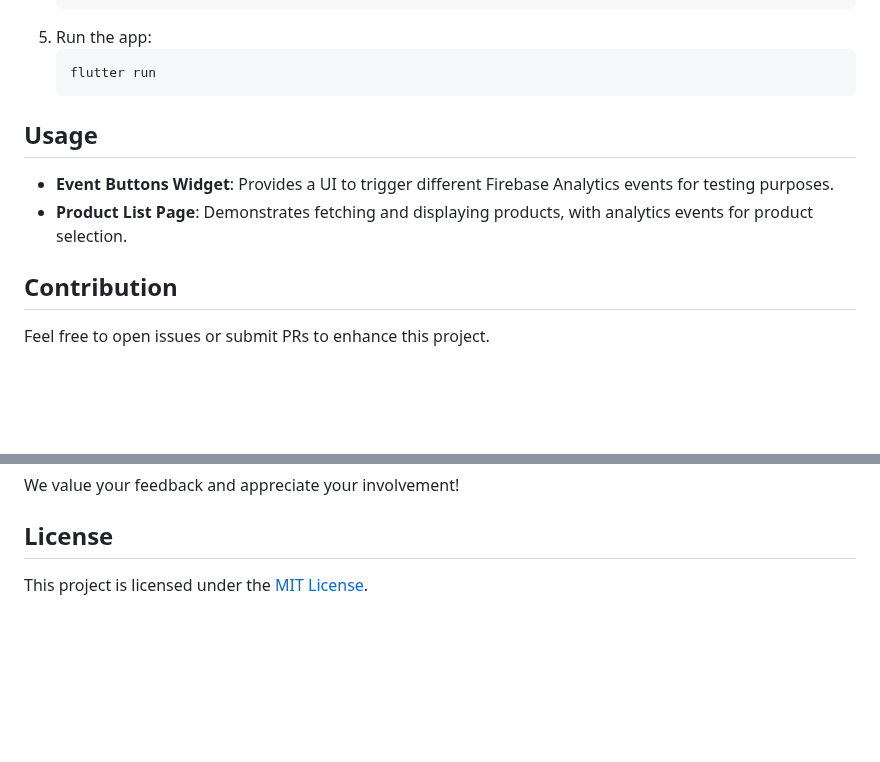
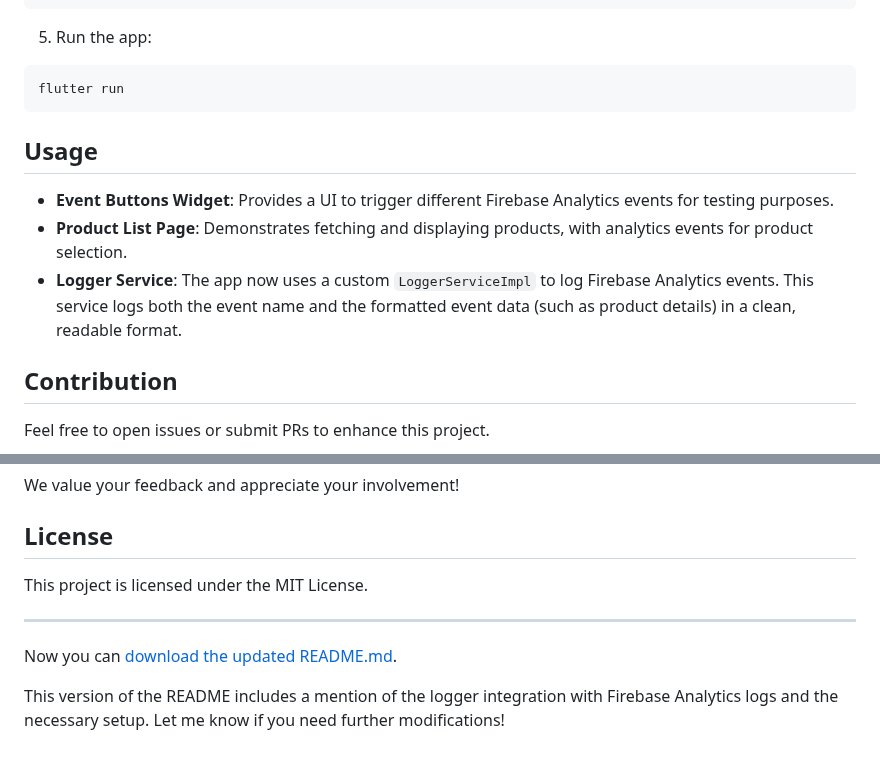
Before and after one commit to DataTechWizard/Firebase-Flutter-App, a Markdown page: README.md, 2 parts joined by grey strips. GitHub-like rendering; blank space fills up the shorter version.

````diff
--- a/README.md
+++ b/README.md
@@ -64,12 +78,14 @@ lib
 5. Run the app:
-   ```
-   flutter run
-   ```
+
+```bash
+flutter run
+```
 
 ## Usage
 
 - **Event Buttons Widget**: Provides a UI to trigger different Firebase Analytics events for testing purposes.
 - **Product List Page**: Demonstrates fetching and displaying products, with analytics events for product selection.
+- **Logger Service**: The app now uses a custom `LoggerServiceImpl` to log Firebase Analytics events. This service logs both the event name and the formatted event data (such as product details) in a clean, readable format.
 
 ## Contribution
 
@@ -88,4 +104,10 @@ We value your feedback and appreciate your involvement!
 
 ## License
 
-This project is licensed under the [MIT License](LICENSE).
+This project is licensed under the MIT License.
+
+---
+
+Now you can [download the updated README.md](sandbox:/mnt/data/README.md).
+
+This version of the README includes a mention of the logger integration with Firebase Analytics logs and the necessary setup. Let me know if you need further modifications!
````
Also changed, not shown: other parts of README.md (+23 -9 lines).
